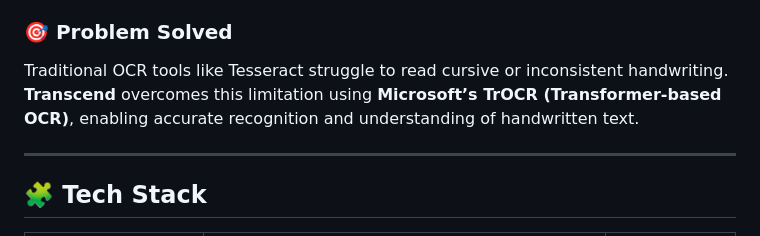
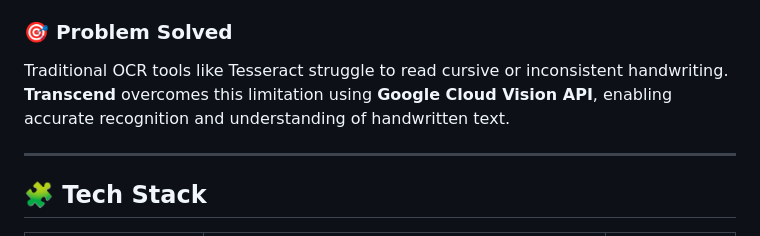
Before and after one commit to ovaizbaig7/Transcend-Project, a Markdown page: README.md, the part around the change. Rendered like a GitHub page.

```diff
--- a/README.md
+++ b/README.md
@@ -10,7 +10,7 @@ It allows users to **upload handwritten text or notes**, automatically extract t
 
 ### 🎯 Problem Solved
 Traditional OCR tools like Tesseract struggle to read cursive or inconsistent handwriting.
-**Transcend** overcomes this limitation using **Microsoft’s TrOCR (Transformer-based OCR)**, enabling accurate recognition and understanding of handwritten text.
+**Transcend** overcomes this limitation using **Google Cloud Vision API**, enabling accurate recognition and understanding of handwritten text.
 
 ---
 
```
